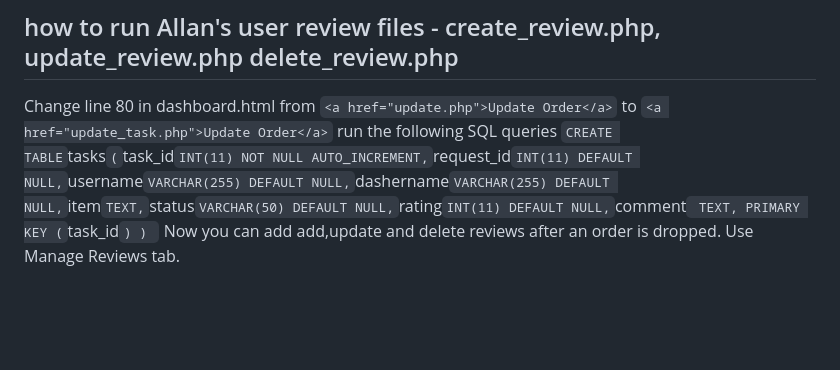
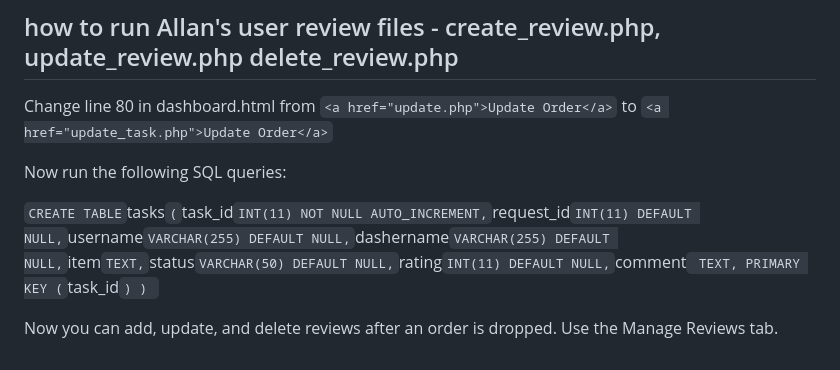
Before and after one commit to AdaTsanQin/COMP333, a Markdown page: README.md, the part around the change. Rendered like a GitHub page; blank space fills up the shorter version.

Commit message:
Xampp image and how-to-execute instructions

```diff
--- a/README.md
+++ b/README.md
@@ -47,8 +47,12 @@ Mistakes and actions made while using Github:
 ![xampp screenshot](Allan_cheruiyot.png)
 
 ## how to run Allan's user review files - create_review.php, update_review.php delete_review.php
-Change line 80 in dashboard.html from `<a href="update.php">Update Order</a>` to `<a href="update_task.php">Update Order</a>`
-run the following SQL queries
+Change line 80 in dashboard.html from
+`<a href="update.php">Update Order</a>` to
+`<a href="update_task.php">Update Order</a>`
+
+Now run the following SQL queries:
+
 `
 CREATE TABLE `tasks` (
   `task_id` INT(11) NOT NULL AUTO_INCREMENT,
@@ -62,4 +66,5 @@ CREATE TABLE `tasks` (
   PRIMARY KEY (`task_id`)
 )
 `
-Now you can add add,update and delete reviews after an order is dropped. Use Manage Reviews tab.
+
+Now you can add, update, and delete reviews after an order is dropped. Use the Manage Reviews tab.
```
